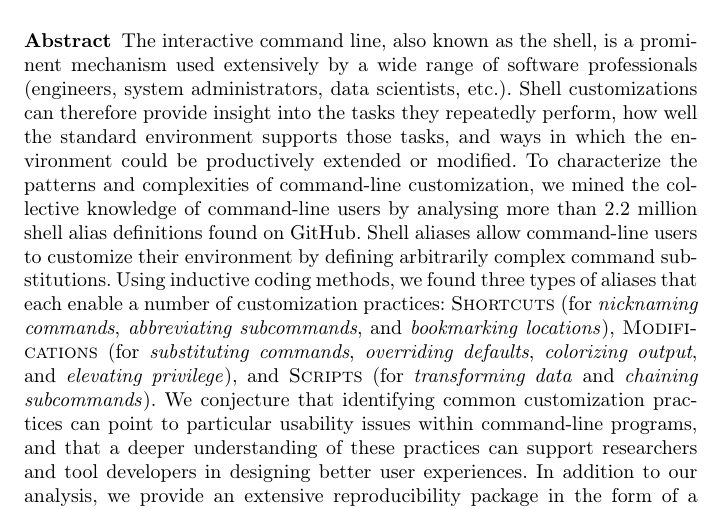
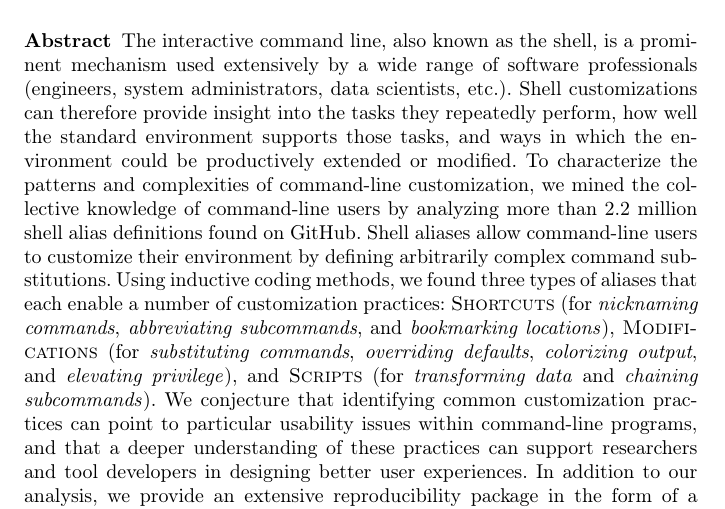
Before and after one commit to ipa-lab/shell-alias-analysis, a LaTeX paper (paper/shell-alias-analysis.tex): part of page 1 of 22, cut so that both start at the same text. Compiled offline with pdfLaTeX.

Commit message:
Fix spelling inconsistency

```diff
--- a/paper/shell-alias-analysis.tex
+++ b/paper/shell-alias-analysis.tex
@@ -51,7 +51,7 @@
 
 \begin{abstract}
 	The interactive command line, also known as the shell, is a prominent mechanism used extensively by a wide range of software professionals (engineers, system administrators, data scientists, etc.). Shell customizations can therefore provide insight into the tasks they repeatedly perform, how well the standard environment supports those tasks, and ways in which the environment could be productively extended or modified.
-	To characterize the patterns and complexities of command-line customization, we mined the collective knowledge of command-line users by analysing more than 2.2 million shell alias definitions found on GitHub.
+	To characterize the patterns and complexities of command-line customization, we mined the collective knowledge of command-line users by analyzing more than 2.2 million shell alias definitions found on GitHub.
 	Shell aliases allow command-line users to customize their environment by defining arbitrarily complex command substitutions.
 	Using inductive coding methods, we found three types of aliases that each enable a number of customization practices:
 	\textsc{Shortcuts} (for \emph{nicknaming commands}, \emph{abbreviating subcommands}, and \emph{bookmarking locations}),
```
